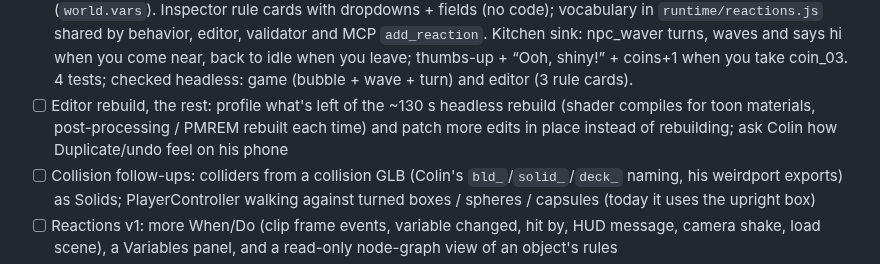
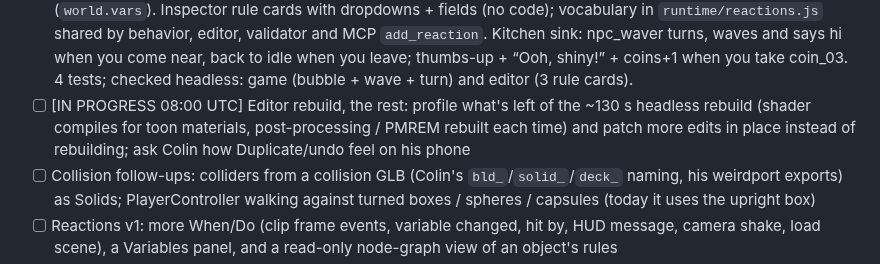
Before and after one commit to colinwillow/scene-companion, a Markdown page: ROADMAP.md, the part around the change. Rendered like a GitHub page.

```diff
--- a/ROADMAP.md
+++ b/ROADMAP.md
@@ -46,7 +46,7 @@ Each run: read SPEC.md, FEEDBACK.md, then do ONE item. Keep `npm run validate` p
 - [x] Footsteps from the clips — `npm run footsteps -- <x.character.json>` (`tools/footsteps.mjs`) plays each walk/run role on the real skeleton in node and marks each foot's plant at its most forward moment (weirdport `gait`'s stance rule; height minima were tried first and were noise), writing `foot` events into character.json — done for Zap, skeleton, mutant. Frame events now carry their extra fields (`{ clip, foot }`). Footsteps `source: auto|clip|distance` steps on the clip's own foot events when the character has them.
 - [x] Attack on the upper layer — `Melee` behavior: `world.input.attack` (play.html: right-stick FLICK in that direction, or F = facing) plays the `attack` role on the upper body at 1.75× while the legs keep running, turns to the strike, and after `hitDelay` strikes every Stompable in `reach` inside the front `arc` ('struck' event → Stompable.defeat(), its death role). On the Tiny Hop + kitchen-sink players. Checked headless: F → upper `melee_01` over base `idle_01`.
 - [x] Reactions v0 (SPEC §7g) — `Reactions` behavior (pure) runs inspector-authored rules: When near / leave / bumped (edge-triggered) / event (optionally from one id) / timer / start → If once / cooldown / chance / variable compare → Do play (clip or role; upper = gesture over the legs, base = loops) / look / say (speech bubble on play.html) / sound / emit / set / add / spawn / hide / show / destroy. World variables from `settings.variables` (`world.vars`). Inspector rule cards with dropdowns + fields (no code); vocabulary in `runtime/reactions.js` shared by behavior, editor, validator and MCP `add_reaction`. Kitchen sink: npc_waver turns, waves and says hi when you come near, back to idle when you leave; thumbs-up + “Ooh, shiny!” + coins+1 when you take coin_03. 4 tests; checked headless: game (bubble + wave + turn) and editor (3 rule cards).
-- [ ] Editor rebuild, the rest: profile what's left of the ~130 s headless rebuild (shader compiles for toon materials, post-processing / PMREM rebuilt each time) and patch more edits in place instead of rebuilding; ask Colin how Duplicate/undo feel on his phone
+- [ ] [IN PROGRESS 08:00 UTC] Editor rebuild, the rest: profile what's left of the ~130 s headless rebuild (shader compiles for toon materials, post-processing / PMREM rebuilt each time) and patch more edits in place instead of rebuilding; ask Colin how Duplicate/undo feel on his phone
 - [ ] Collision follow-ups: colliders from a collision GLB (Colin's `bld_`/`solid_`/`deck_` naming, his weirdport exports) as Solids; PlayerController walking against turned boxes / spheres / capsules (today it uses the upright box)
 - [ ] Reactions v1: more When/Do (clip frame events, variable changed, hit by, HUD message, camera shake, load scene), a Variables panel, and a read-only node-graph view of an object's rules
 - [ ] Animation timeline v0: tap a character → clips → Open in timeline: scrub/play/loop/speed, orbitable preview (front/side/top), clip length + frame readout
```
